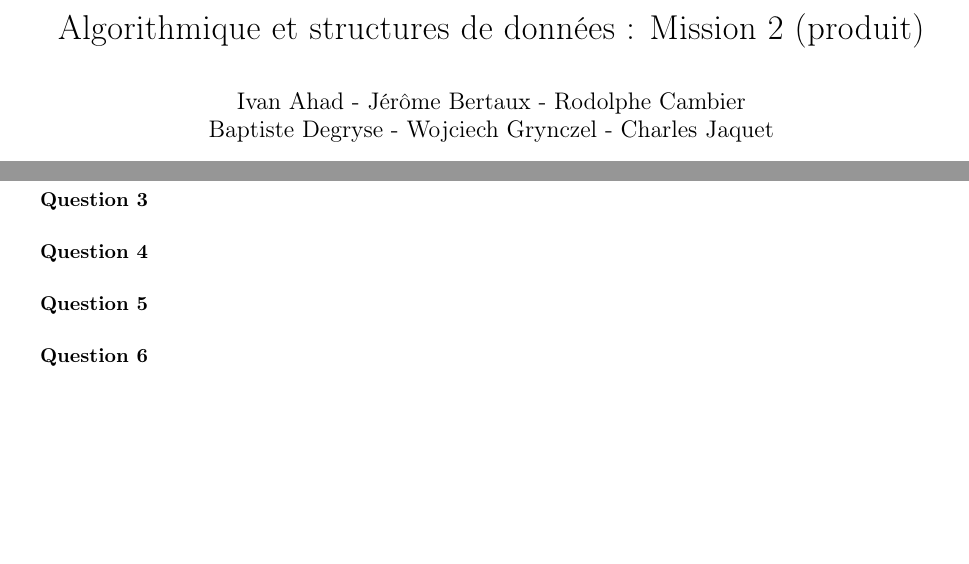
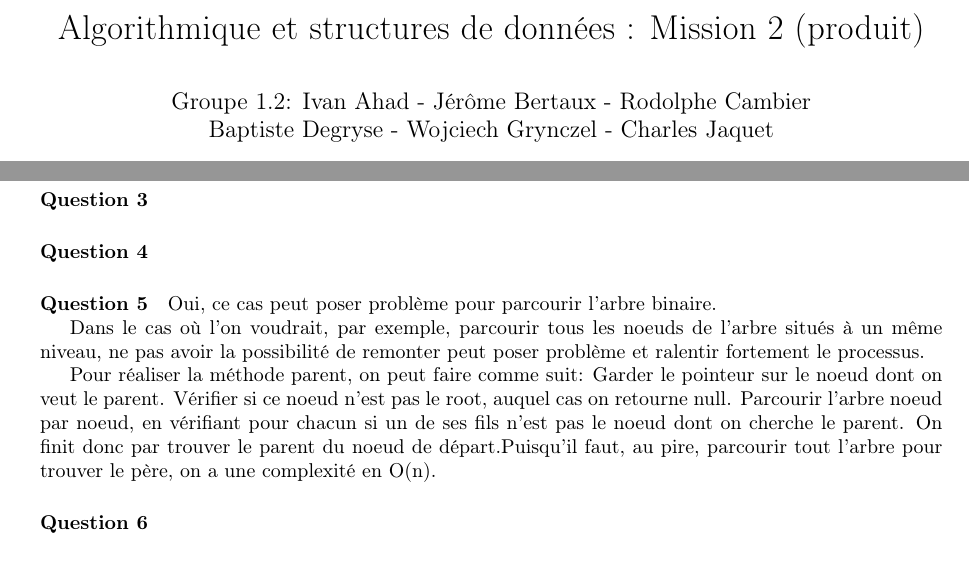
Before and after one commit to grynczel/Missions, a LaTeX document (rapport/Rapport.tex): two parts of page 1 of 2, joined at a grey line, cut so that both start at the same text, the shorter picture padded with empty space. Compiled offline with pdfLaTeX.

Commit message:
Ajout de la question 5 (premier jet)

```diff
--- a/rapport/Rapport.tex
+++ b/rapport/Rapport.tex
@@ -45,7 +45,7 @@
 }
 \title{Algorithmique et structures de données : Mission 2 (produit)}
 \date{07 octobre 2014}
-\author{Ivan Ahad - Jérôme Bertaux - Rodolphe Cambier \\
+\author{Groupe 1.2: Ivan Ahad - Jérôme Bertaux - Rodolphe Cambier \\
 	Baptiste Degryse - Wojciech Grynczel - Charles Jaquet}
 
 
@@ -62,6 +62,15 @@ La profondeur est le nombre de parents qu’un noeud comporte. La racine est don
 \paragraph{Question 4}
 
 \paragraph{Question 5}
+
+Oui, ce cas peut poser problème pour parcourir l'arbre binaire.
+
+Dans le cas où l'on voudrait, par exemple, parcourir tous les noeuds de l'arbre situés à un même niveau, ne pas avoir la possibilité de remonter peut poser problème et ralentir fortement le processus.
+
+Pour réaliser la méthode parent, on peut faire comme suit: Garder le pointeur sur le noeud dont on veut le parent.
+Vérifier si ce noeud n'est pas le root, auquel cas on retourne null.
+Parcourir l'arbre noeud par noeud, en vérifiant pour chacun si un de ses fils n'est pas le noeud dont on cherche le parent.
+On finit donc par trouver le parent du noeud de départ.Puisqu'il faut, au pire, parcourir tout l'arbre pour trouver le père, on a une complexité en O(n).
 
 \paragraph{Question 6}
 
```
Also changed, not shown: rapport/Rapport.pdf, 2 other files.
